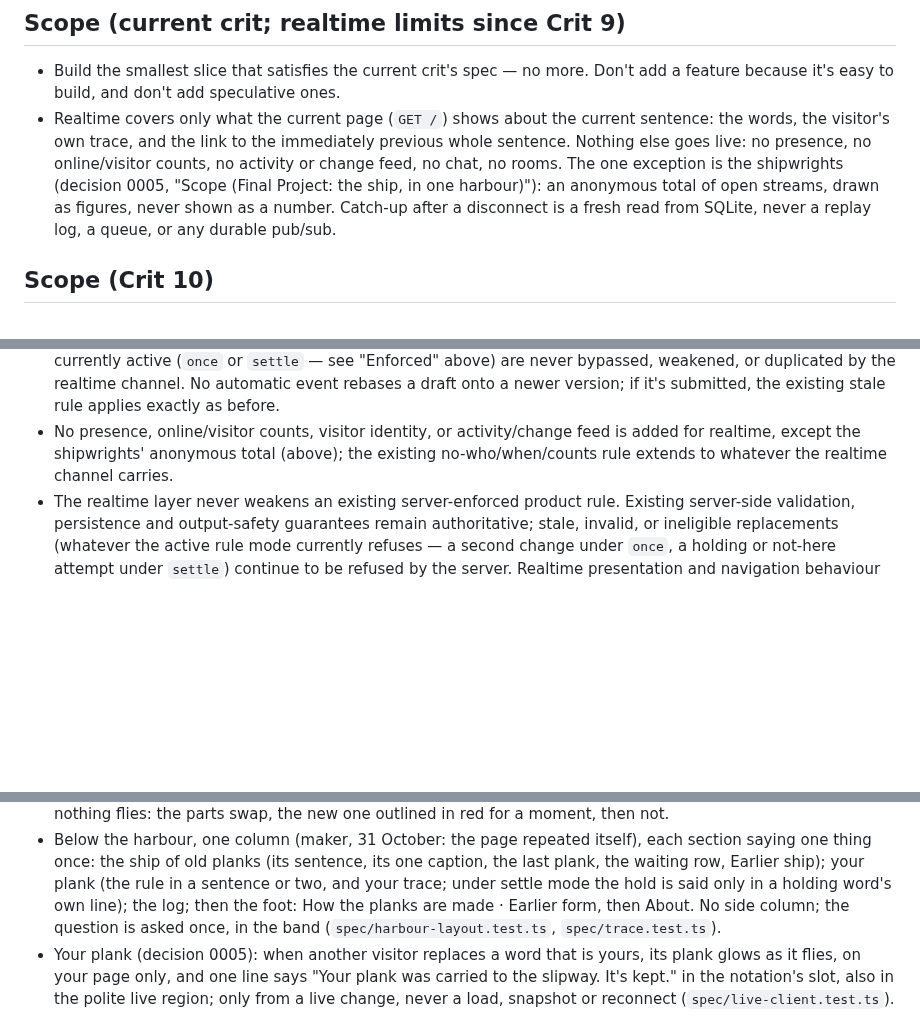
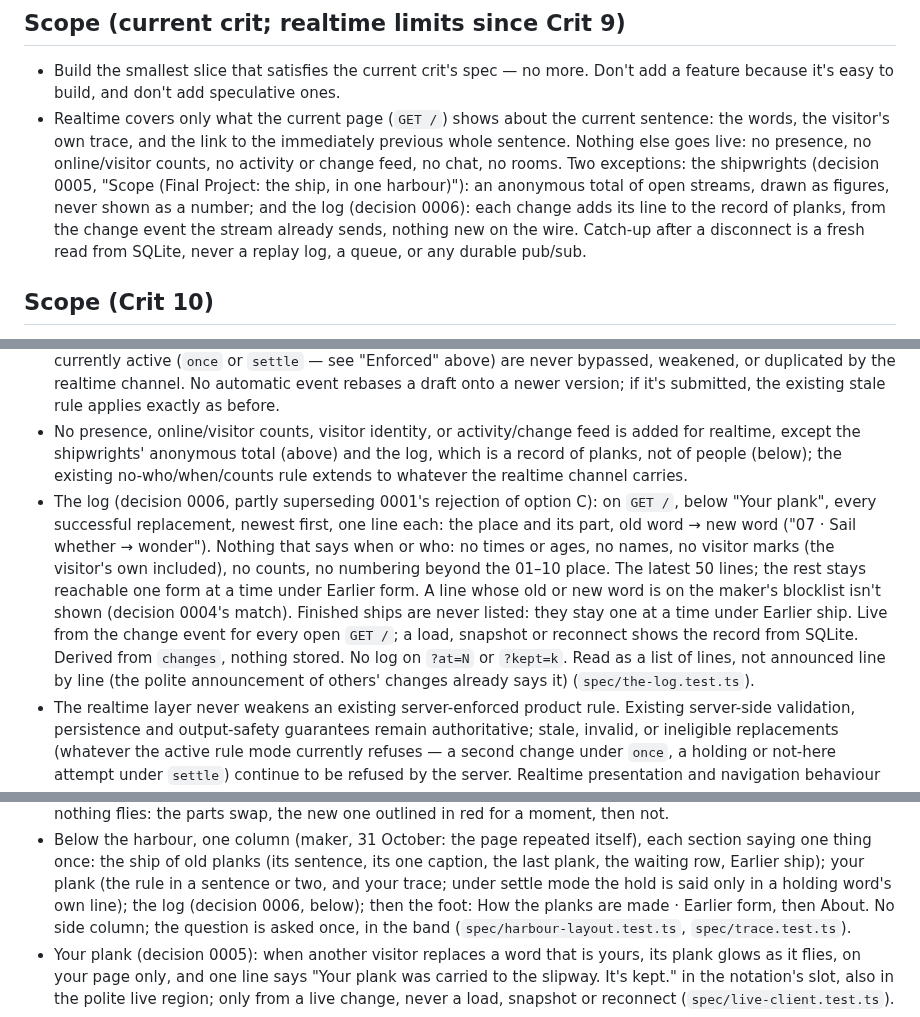
Before and after one commit to comp4020-agentic-coding-studio/comp4020-final-baizhenh884-dev, a Markdown page: CLAUDE.md, 3 parts joined by grey strips. Drawn GitHub-style; blank space fills up the shorter version.

Commit message:
docs: CLAUDE.md for the log, a record of planks, not a feed of people (decision 0006)

```diff
--- a/CLAUDE.md
+++ b/CLAUDE.md
@@ -41,9 +41,11 @@ from what `README.md` argues "good" means (see "Product contract").
   current sentence: the words, the visitor's own trace, and the link to the
   immediately previous whole sentence. Nothing else goes live: no presence,
   no online/visitor counts, no activity or change feed, no chat, no rooms.
-  The one exception is the shipwrights (decision 0005, "Scope (Final
-  Project: the ship, in one harbour)"): an anonymous total of open streams,
-  drawn as figures, never shown as a number.
+  Two exceptions: the shipwrights (decision 0005, "Scope (Final Project:
+  the ship, in one harbour)"): an anonymous total of open streams, drawn as
+  figures, never shown as a number; and the log (decision 0006): each
+  change adds its line to the record of planks, from the change event the
+  stream already sends, nothing new on the wire.
   Catch-up after a disconnect is a fresh read from SQLite, never a replay
   log, a queue, or any durable pub/sub.
 
@@ -524,8 +526,23 @@ What the code must hold to. The README says why; don't restate it here.
   existing stale rule applies exactly as before.
 - No presence, online/visitor counts, visitor identity, or activity/change
   feed is added for realtime, except the shipwrights' anonymous total
-  (above); the existing no-who/when/counts rule extends to whatever the
-  realtime channel carries.
+  (above) and the log, which is a record of planks, not of people (below);
+  the existing no-who/when/counts rule extends to whatever the realtime
+  channel carries.
+- The log (decision 0006, partly superseding 0001's rejection of option C):
+  on `GET /`, below "Your plank", every successful replacement, newest
+  first, one line each: the place and its part, old word → new word
+  ("07 · Sail  whether → wonder"). Nothing that says when or who: no times
+  or ages, no names, no visitor marks (the visitor's own included), no
+  counts, no numbering beyond the 01–10 place. The latest 50 lines; the
+  rest stays reachable one form at a time under Earlier form. A line whose
+  old or new word is on the maker's blocklist isn't shown (decision 0004's
+  match). Finished ships are never listed: they stay one at a time under
+  Earlier ship. Live from the change event for every open `GET /`; a load,
+  snapshot or reconnect shows the record from SQLite. Derived from
+  `changes`, nothing stored. No log on `?at=N` or `?kept=k`. Read as a list
+  of lines, not announced line by line (the polite announcement of others'
+  changes already says it) (`spec/the-log.test.ts`).
 - The realtime layer never weakens an existing server-enforced product rule.
   Existing server-side validation, persistence and output-safety guarantees
   remain authoritative; stale, invalid, or ineligible replacements (whatever
@@ -611,7 +628,7 @@ hold.
   sentence, its one caption, the last plank, the waiting row, Earlier
   ship); your plank (the rule in a sentence or two, and your trace; under
   settle mode the hold is said only in a holding word's own line); the
-  log; then the foot: How the planks are made · Earlier form, then About.
+  log (decision 0006, below); then the foot: How the planks are made · Earlier form, then About.
   No side column; the question is asked once, in the band
   (`spec/harbour-layout.test.ts`, `spec/trace.test.ts`).
 - Your plank (decision 0005): when another visitor replaces a word that is
```
